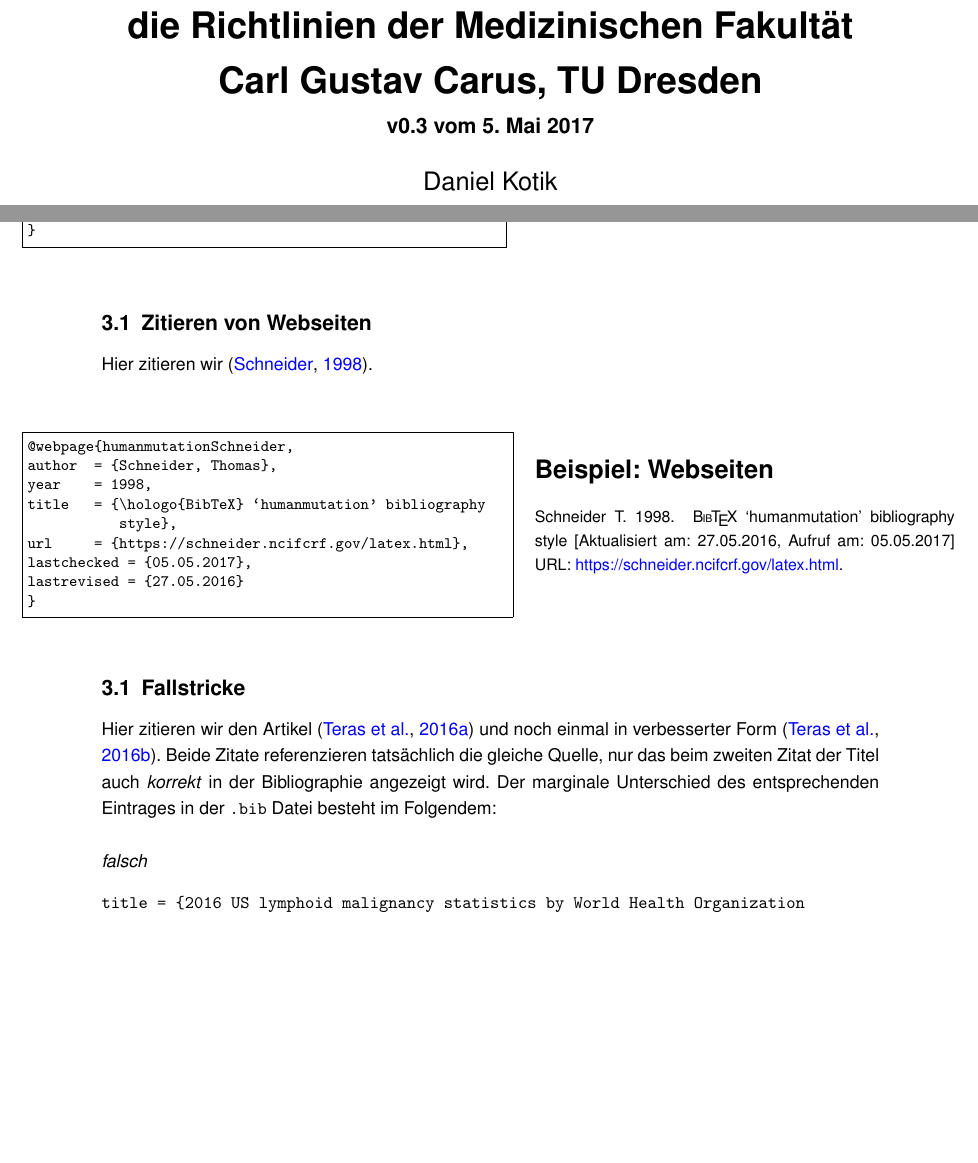
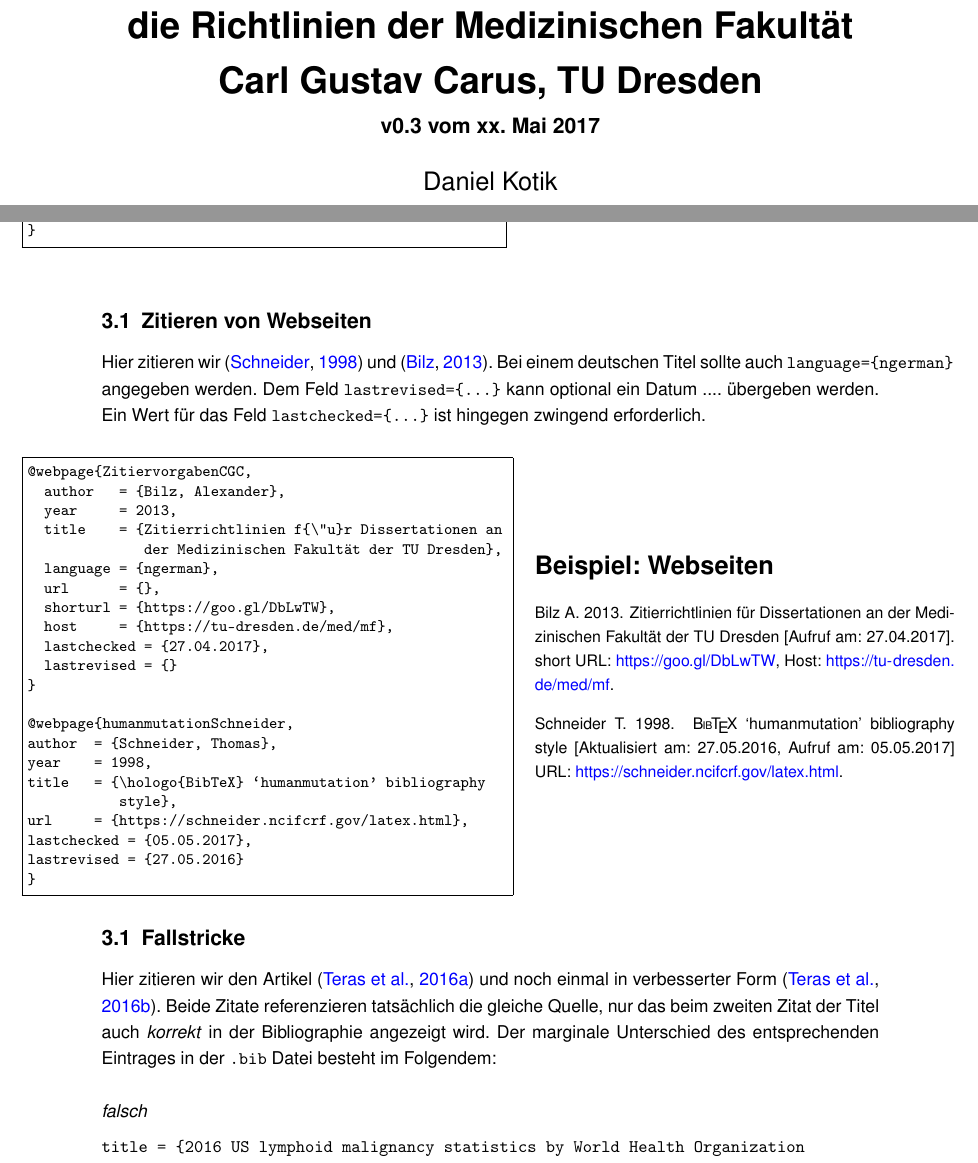
Before and after one commit to DanielKotik/BibTeX-Medicine-TU-Dresden, a LaTeX paper (humanmutationTUD-doc-german.tex): two parts of pages 1 and 4 of 6, joined at a grey line, cut so that both start at the same text, the shorter picture padded with empty space. Compiled offline with pdfLaTeX.

Commit message:
Elaborate on section 3.4 'Zitieren von Webseiten'

```diff
--- a/humanmutationTUD-doc-german.tex
+++ b/humanmutationTUD-doc-german.tex
@@ -50,7 +50,7 @@ Beispiel: Webseiten}
 %opening
 \title{Anpassungen des Stils \emph{Human Mutation} an die
 Richtlinien der Medizinischen Fakultät Carl Gustav Carus, TU Dresden}
-\subtitle{v0.3 vom 5.~Mai 2017}
+\subtitle{v0.3 vom xx.~Mai 2017}
 \author{Daniel Kotik\\
 \large\url{https://github.com/DanielKotik/BibTeX-Medicine-TU-Dresden}\\
 \large\url{kotik@physics.org}}
@@ -288,18 +288,36 @@ verdeutlicht.
 }
 
 \subsection{Zitieren von Webseiten}
-Hier zitieren wir \citeweb{humanmutationSchneider}.
+Hier zitieren wir \citeweb{humanmutationSchneider} und
+\citeweb{ZitiervorgabenCGC}. Bei einem deutschen Titel sollte auch
+\verb|language={ngerman}| angegeben werden. Dem Feld \verb|lastrevised={...}|
+kann optional ein Datum .... übergeben werden. Ein Wert für das Feld
+\verb|lastchecked={...}| ist hingegen zwingend erforderlich.
 %TODO: Zitierung von zwei Webseiten: einmal mit short URL, einmal gewöhnlich.
 %TODO: lastchecked erläutern --> notwendige Angabe --> Warnung wird ausgegeben
 %TODO: lastrevised erklären --> optional
+%TODO: Punkt vor 'short URL' entfernen
 
 \cprotect{\noindent\makebox[1.0\textwidth][c]}{%
 \small
 \begin{minipage}[t]{1.2\textwidth}
-    \begin{minipage}[t][5cm][c]{0.527\textwidth}
+    \begin{minipage}[t][9cm][c]{0.527\textwidth}
       %\hrulefill
       \begin{singlespace}
       \begin{Verbatim}[frame=single]
+@webpage{ZitiervorgabenCGC,
+  author   = {Bilz, Alexander},
+  year     = 2013,
+  title    = {Zitierrichtlinien f{\"u}r Dissertationen an
+              der Medizinischen Fakultät der TU Dresden},
+  language = {ngerman},
+  url      = {},
+  shorturl = {https://goo.gl/DbLwTW},
+  host     = {https://tu-dresden.de/med/mf},
+  lastchecked = {27.04.2017},
+  lastrevised = {}
+}
+
 @webpage{humanmutationSchneider,
 author  = {Schneider, Thomas},
 year    = 1998,
@@ -314,7 +332,7 @@ lastrevised = {27.05.2016}
      %\hrulefill
     \end{minipage}
     \hfill
-    \begin{minipage}[t][5cm][c]{0.45\textwidth}
+    \begin{minipage}[t][9cm][c]{0.45\textwidth}
       %\hrulefill
       \bibliographyweb{example}
       \bibliographystyleweb{humanmutationTUD}
```
Also changed, not shown: humanmutationTUD-doc-german.pdf.
